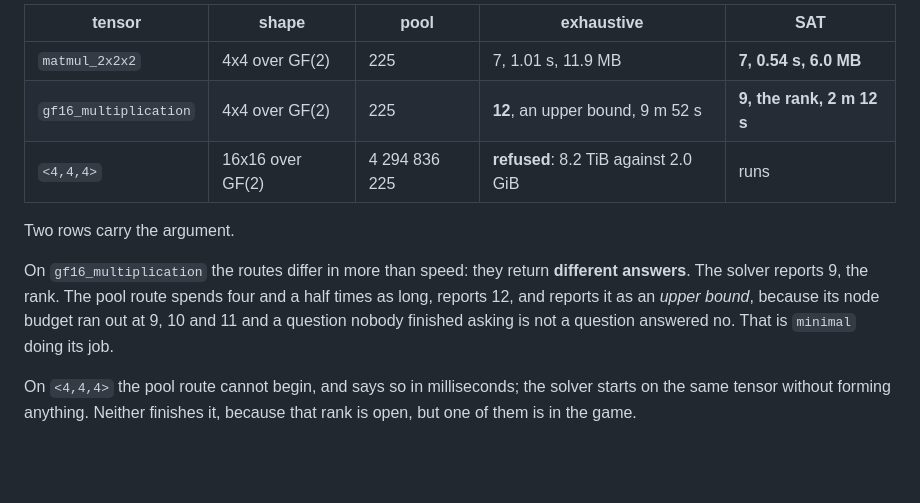
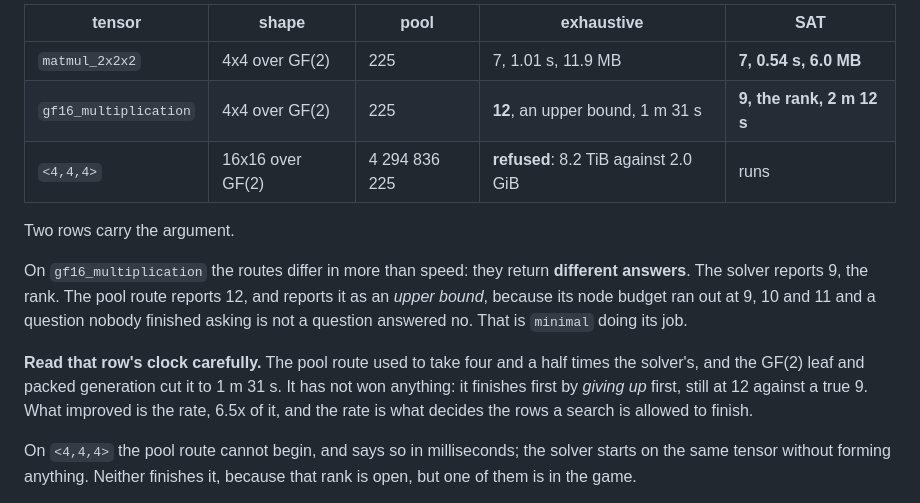
Before and after one commit to Tewf/tensor-rank-toolkit, a Markdown page: canonical_factorisation/routes.md, the part around the change. Rendered like a GitHub page; blank space fills up the shorter version.

Commit message:
The gf16 row reverses on the clock, and not on the merits
Exhaustion over the pool took 9 m 52 s against the solver's 2 m 12 s when that
row was written. It takes 1 m 31 s now, 6.5x faster, from the same GF(2) leaf
and packed generation that moved the orbit numbers.

Leaving the row alone would have understated the search by a factor of six.
Reporting the reversal without qualification would have been worse: the route
returns 12 where the rank is 9, so it reaches the finish line first only by
abandoning the race earlier. The paragraph now says which of the two the
number is evidence for.

```diff
--- a/canonical_factorisation/routes.md
+++ b/canonical_factorisation/routes.md
@@ -22,16 +22,22 @@ Measured on this machine, one core, at the default node limit:
 | tensor | shape | pool | exhaustive | SAT |
 |---|---|---|---|---|
 | `matmul_2x2x2` | 4x4 over GF(2) | 225 | 7, 1.01 s, 11.9 MB | **7, 0.54 s, 6.0 MB** |
-| `gf16_multiplication` | 4x4 over GF(2) | 225 | **12**, an upper bound, 9 m 52 s | **9, the rank, 2 m 12 s** |
+| `gf16_multiplication` | 4x4 over GF(2) | 225 | **12**, an upper bound, 1 m 31 s | **9, the rank, 2 m 12 s** |
 | `<4,4,4>` | 16x16 over GF(2) | 4 294 836 225 | **refused**: 8.2 TiB against 2.0 GiB | runs |
 
 Two rows carry the argument.
 
 On `gf16_multiplication` the routes differ in more than speed: they return
-**different answers**. The solver reports 9, the rank. The pool route spends
-four and a half times as long, reports 12, and reports it as an *upper bound*,
-because its node budget ran out at 9, 10 and 11 and a question nobody finished
-asking is not a question answered no. That is `minimal` doing its job.
+**different answers**. The solver reports 9, the rank. The pool route reports
+12, and reports it as an *upper bound*, because its node budget ran out at 9,
+10 and 11 and a question nobody finished asking is not a question answered no.
+That is `minimal` doing its job.
+
+**Read that row's clock carefully.** The pool route used to take four and a half
+times the solver's, and the GF(2) leaf and packed generation cut it to 1 m 31 s.
+It has not won anything: it finishes first by *giving up* first, still at 12
+against a true 9. What improved is the rate, 6.5x of it, and the rate is what
+decides the rows a search is allowed to finish.
 
 On `<4,4,4>` the pool route cannot begin, and says so in milliseconds; the
 solver starts on the same tensor without forming anything. Neither finishes it,
```
